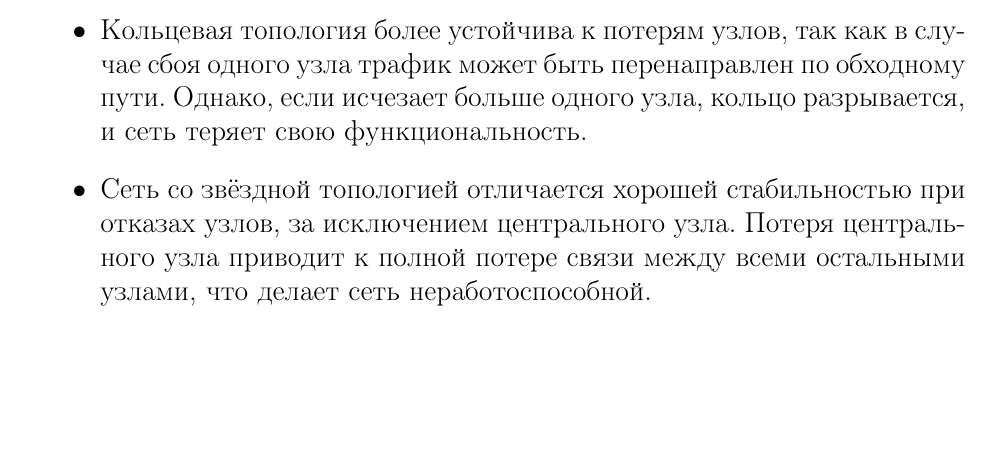
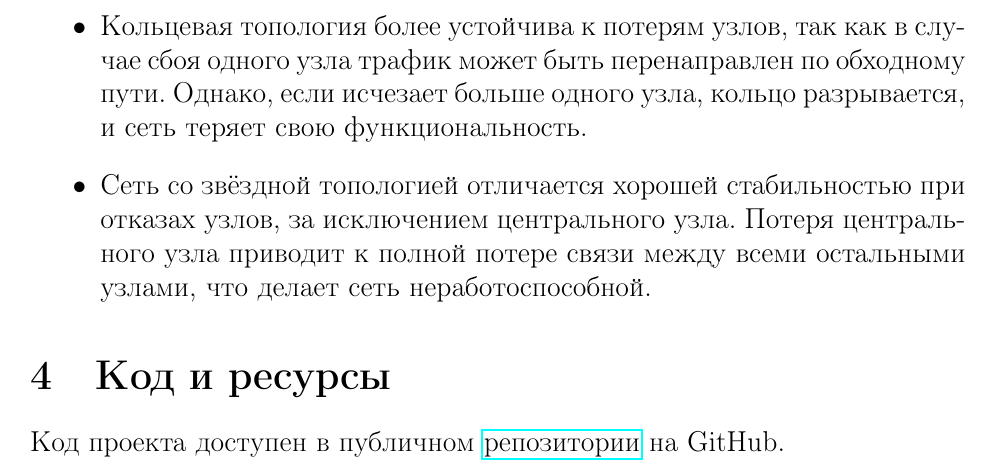
Before and after one commit to IlyaZawyalow/networks, a LaTeX document (Lab2/lab2.tex): part of page 15 of 15, cut so that both start at the same text, the shorter picture padded with empty space. Compiled offline with pdfLaTeX.

Commit message:
fixed lab2

```diff
--- a/Lab2/lab2.tex
+++ b/Lab2/lab2.tex
@@ -7,6 +7,7 @@
 \usepackage{url}
 \usepackage[nottoc, notlof, notlot]{tocbibind}
 \usepackage{listings}
+\usepackage{hyperref}
 
 \geometry{top=2cm, bottom=2cm, left=3cm, right=1.5cm}
 \lstset{
@@ -213,4 +214,8 @@ OSPF (Open Shortest Path First) — это протокол динамическ
     \item Кольцевая топология более устойчива к потерям узлов, так как в случае сбоя одного узла трафик может быть перенаправлен по обходному пути. Однако, если исчезает больше одного узла, кольцо разрывается, и сеть теряет свою функциональность.
     \item Сеть со звёздной топологией отличается хорошей стабильностью при отказах узлов, за исключением центрального узла. Потеря центрального узла приводит к полной потере связи между всеми остальными узлами, что делает сеть неработоспособной.
 \end{itemize}
+
+\section{Код и ресурсы}
+Код проекта доступен в публичном \href{https://github.com/IlyaZawyalow/networks/tree/main/Lab2}{репозитории} на GitHub.
+
 \end{document}
```
Also changed, not shown: Lab2/lab2.pdf.
